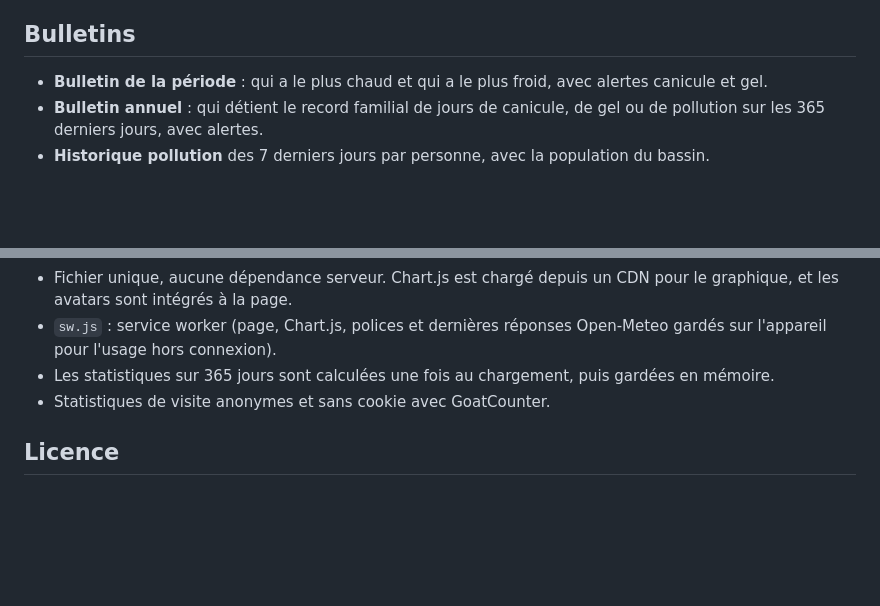
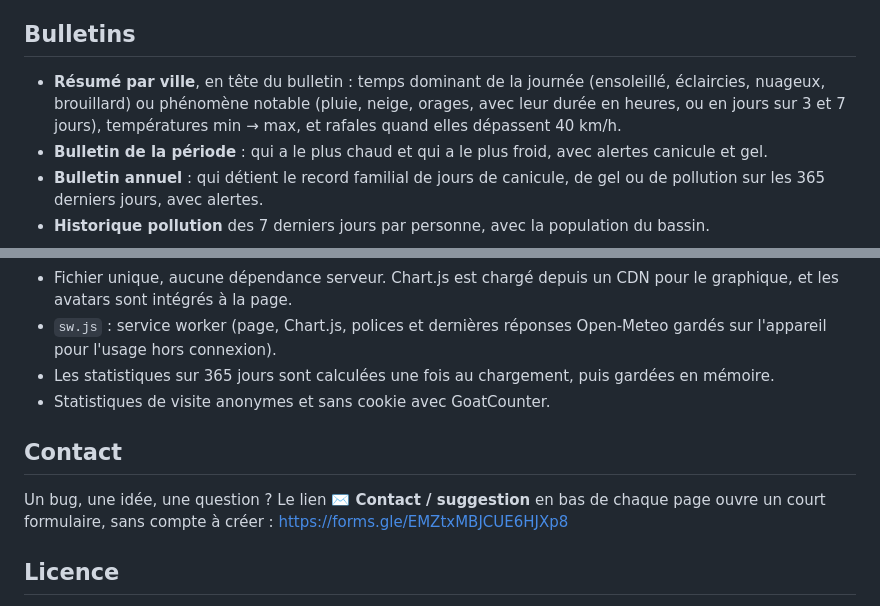
Before and after one commit to fef73/meteo-famille, a Markdown page: README.md, 2 parts joined by grey strips. Rendered like a GitHub page; blank space fills up the shorter version.

```diff
--- a/README.md
+++ b/README.md
@@ -36,6 +36,7 @@ Site : https://fef73.github.io/meteo-famille/ — accessible aussi depuis le lan
 
 ## Bulletins
 
+- **Résumé par ville**, en tête du bulletin : temps dominant de la journée (ensoleillé, éclaircies, nuageux, brouillard) ou phénomène notable (pluie, neige, orages, avec leur durée en heures, ou en jours sur 3 et 7 jours), températures min → max, et rafales quand elles dépassent 40 km/h.
 - **Bulletin de la période** : qui a le plus chaud et qui a le plus froid, avec alertes canicule et gel.
 - **Bulletin annuel** : qui détient le record familial de jours de canicule, de gel ou de pollution sur les 365 derniers jours, avec alertes.
 - **Historique pollution** des 7 derniers jours par personne, avec la population du bassin.
@@ -89,6 +90,10 @@ Bandeaux calculés en direct, chacun parmi une sélection de lieux (ce n'est pas
 - Les statistiques sur 365 jours sont calculées une fois au chargement, puis gardées en mémoire.
 - Statistiques de visite anonymes et sans cookie avec GoatCounter.
 
+## Contact
+
+Un bug, une idée, une question ? Le lien **✉️ Contact / suggestion** en bas de chaque page ouvre un court formulaire, sans compte à créer : https://forms.gle/EMZtxMBJCUE6HJXp8
+
 ## Licence
 
 © 2026 Fernand (fef73) — tous droits réservés. Voir le fichier [LICENSE](LICENSE). Les données météo restent soumises aux licences de leurs fournisseurs (Open-Meteo CC BY 4.0, INSEE / Etalab). Les avatars de la famille ne peuvent pas être réutilisés.
```
